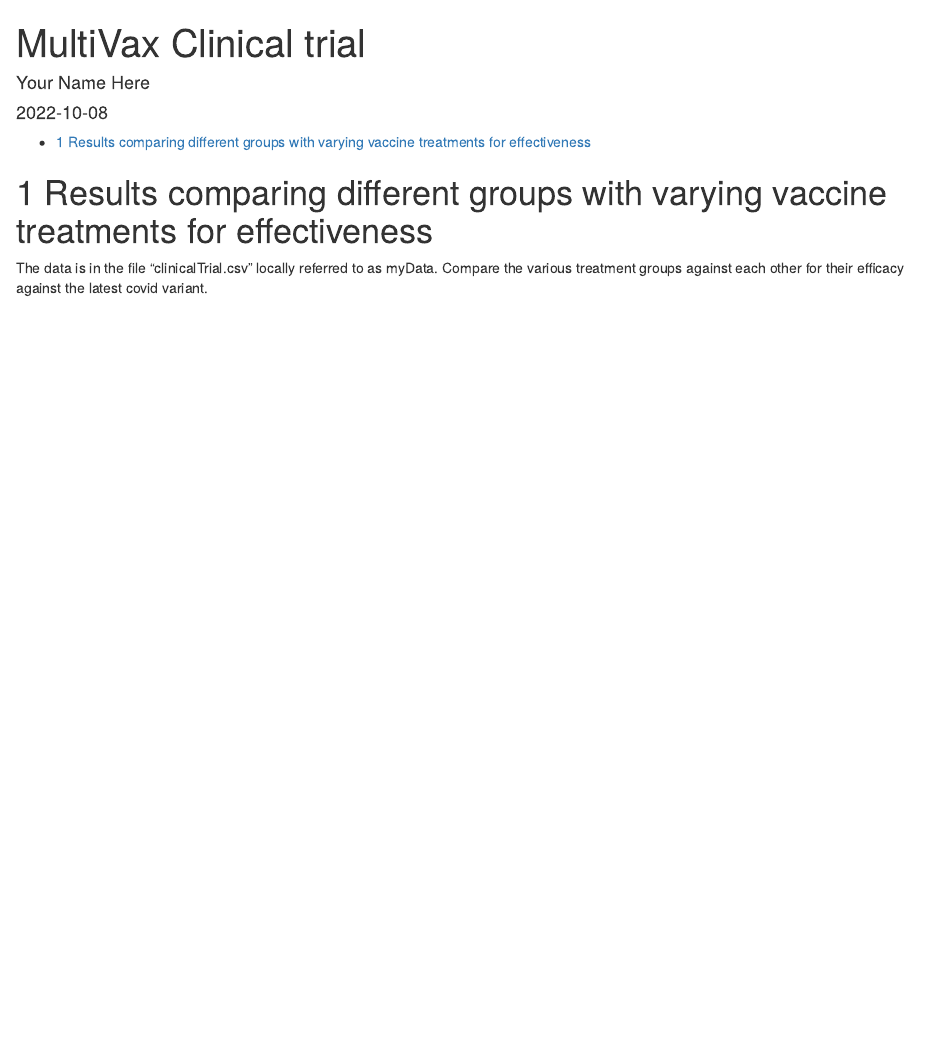
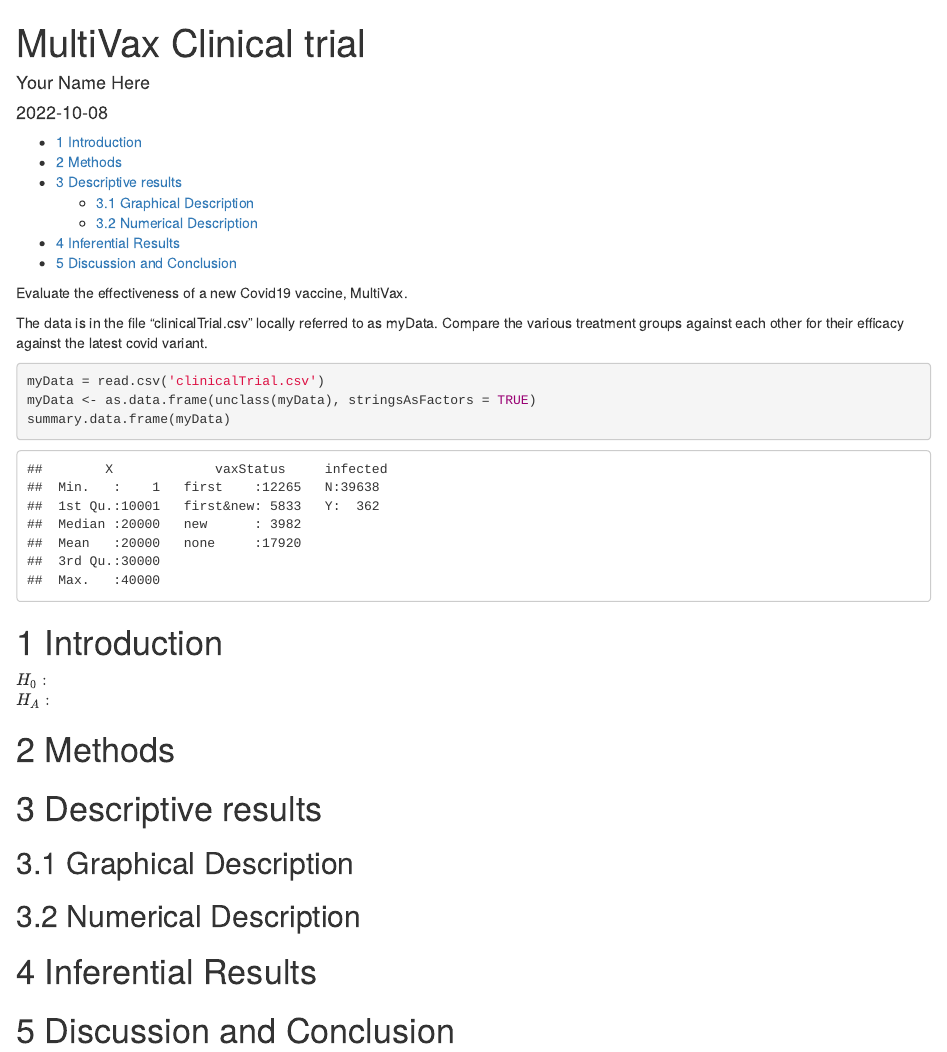
Before and after one commit to jamesbrownlow/MaxVax, an R Markdown document (MultiVax_trial.Rmd): the page in a window 1100 px wide, from its top. Rendered offline with R 4.5, knitr and Pandoc, with nearby package versions.

Commit message:
Demo for AVC math

````diff
--- a/MultiVax_trial.Rmd
+++ b/MultiVax_trial.Rmd
@@ -13,9 +13,35 @@ date: "`r Sys.Date()`"
 require(tidyverse)
 require(tigerstats)
 source("fisherXY.R")
-myData = read.csv('clinicalTrial.csv')
 ```
 
-# Results comparing different groups with varying vaccine treatments for effectiveness
+Evaluate the effectiveness of a new Covid19 vaccine, MultiVax.
 
 The data is in the file "clinicalTrial.csv" locally referred to as myData.  Compare the various treatment groups against each other for their efficacy against the latest covid variant.
+
+```{r}
+myData = read.csv('clinicalTrial.csv')
+myData <- as.data.frame(unclass(myData), stringsAsFactors = TRUE)
+summary.data.frame(myData)
+```
+# Introduction
+<!--   Describe the problem, state the question to be addressed, formulate the null and alternative hypotheses !-->
+
+$H_0:$
+$H_A:$
+
+
+# Methods
+<!--    look at the data.. what type of analysis is appropriate?  !-->
+
+# Descriptive results
+
+## Graphical Description
+
+## Numerical Description
+
+# Inferential Results
+<!--   set up the inferential test, interpret results !-->
+
+# Discussion and Conclusion
+<!-- Restate the question, based on inferential results, answer the question !-->
````
